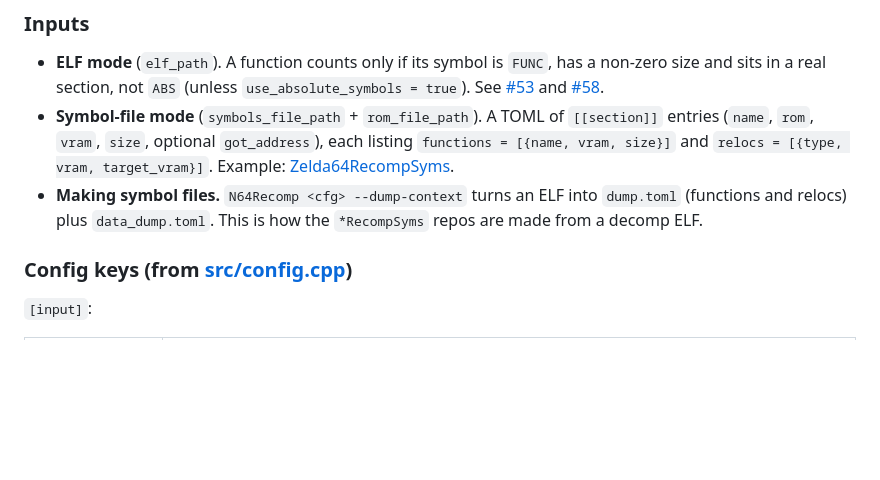
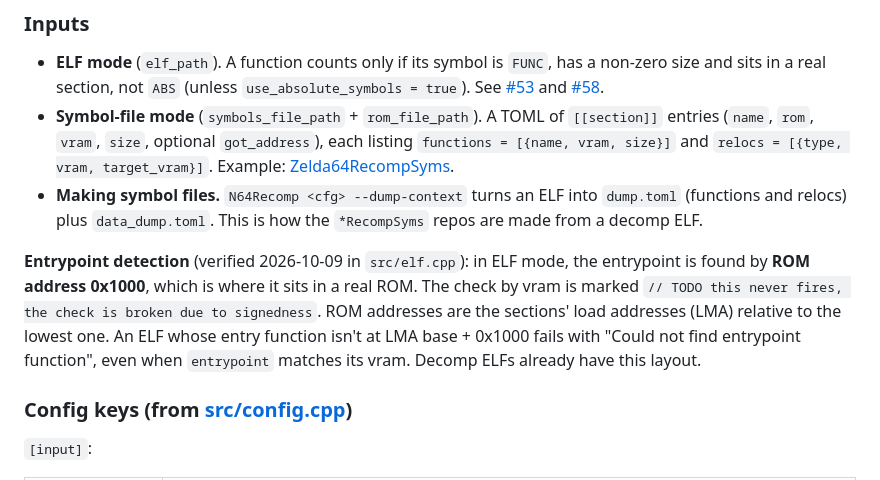
Before and after one commit to amazingalek/rush-2049-recomp, a Markdown page: docs/01-toolchain.md, the part around the change. Drawn GitHub-style; blank space fills up the shorter version.

```diff
--- a/docs/01-toolchain.md
+++ b/docs/01-toolchain.md
@@ -36,6 +36,13 @@ gcc 2.7.2 and clang-mips output; modern gcc output can confuse it.
 - **Making symbol files.** `N64Recomp <cfg> --dump-context` turns an ELF into `dump.toml`
   (functions and relocs) plus `data_dump.toml`. This is how the `*RecompSyms` repos are made
   from a decomp ELF.
+
+**Entrypoint detection** (verified 2026-10-09 in `src/elf.cpp`): in ELF mode, the entrypoint is
+found by **ROM address 0x1000**, which is where it sits in a real ROM. The check by vram is
+marked `// TODO this never fires, the check is broken due to signedness`. ROM addresses are the
+sections' load addresses (LMA) relative to the lowest one. An ELF whose entry function isn't at
+LMA base + 0x1000 fails with "Could not find entrypoint function", even when `entrypoint`
+matches its vram. Decomp ELFs already have this layout.
 
 ### Config keys (from [src/config.cpp](https://github.com/N64Recomp/N64Recomp/blob/main/src/config.cpp))
 
```
Also changed, not shown: docs/03-local-env.md (+8 -2 lines).
